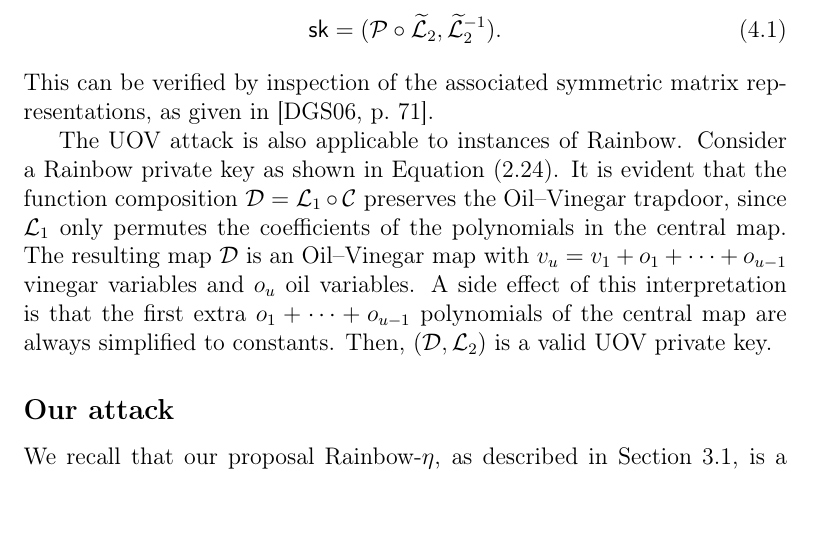
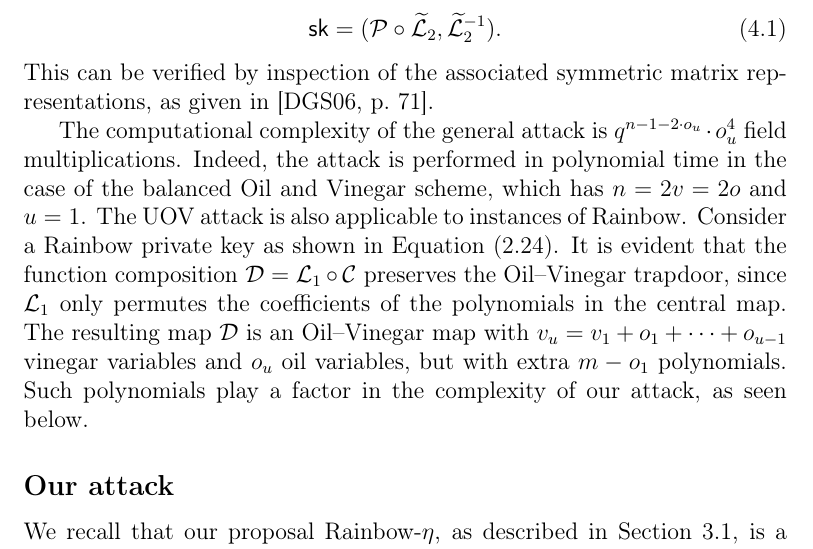
Before and after one commit to zambonin/msc, a LaTeX thesis (main.tex): part of page 59 of 83, cut so that both start at the same text. Compiled offline with pdfLaTeX.

Commit message:
overleaf_to_git: update main.tex from r17449 to r17451

```diff
--- a/main.tex
+++ b/main.tex
@@ -1361,7 +1361,7 @@ If the vector subspace $\widetilde{\mathcal{O}}$ is known, it is straightforward
 \end{align}
 This can be verified by inspection of the associated symmetric matrix representations, as given in~\cite[p.~71]{Ding:2006}.
 
-The UOV attack is also applicable to instances of Rainbow. Consider a Rainbow private key as shown in Equation (\ref{eq:sk-rainbow}). It is evident that the function composition $\mathcal{D} = \mathcal{L}_{1} \circ \mathcal{C}$ preserves the Oil--Vinegar trapdoor, since $\mathcal{L}_{1}$ only permutes the coefficients of the polynomials in the central map. The resulting map $\mathcal{D}$ is an Oil--Vinegar map with $v_{u} = v_{1} + o_{1} + \cdots + o_{u - 1}$ vinegar variables and $o_{u}$ oil variables. A side effect of this interpretation is that the first extra $o_{1} + \cdots + o_{u - 1}$ polynomials of the central map are always simplified to constants. Then, $(\mathcal{D}, \mathcal{L}_{2})$ is a valid UOV private key.
+The computational complexity of the general attack is $q^{n - 1 - 2 \cdot o_{u}} \cdot o_{u}^{4}$ field multiplications. Indeed, the attack is performed in polynomial time in the case of the balanced Oil and Vinegar scheme, which has $n = 2v = 2o$ and $u = 1$. The UOV attack is also applicable to instances of Rainbow. Consider a Rainbow private key as shown in Equation (\ref{eq:sk-rainbow}). It is evident that the function composition $\mathcal{D} = \mathcal{L}_{1} \circ \mathcal{C}$ preserves the Oil--Vinegar trapdoor, since $\mathcal{L}_{1}$ only permutes the coefficients of the polynomials in the central map. The resulting map $\mathcal{D}$ is an Oil--Vinegar map with $v_{u} = v_{1} + o_{1} + \cdots + o_{u - 1}$ vinegar variables and $o_{u}$ oil variables, but with extra $m - o_{1}$ polynomials. Such polynomials play a factor in the complexity of our attack, as seen below.
 
 \subsection{Our attack}\label{subsec:etaks}
 
```
